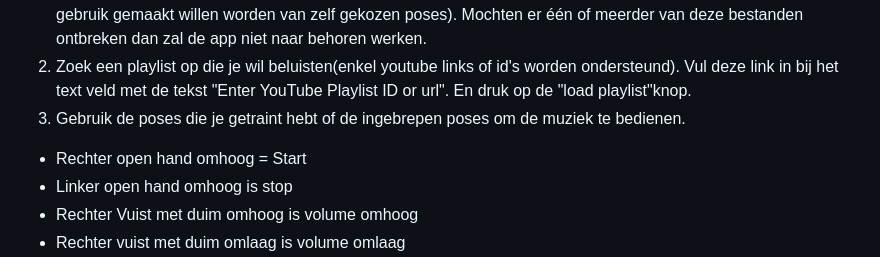
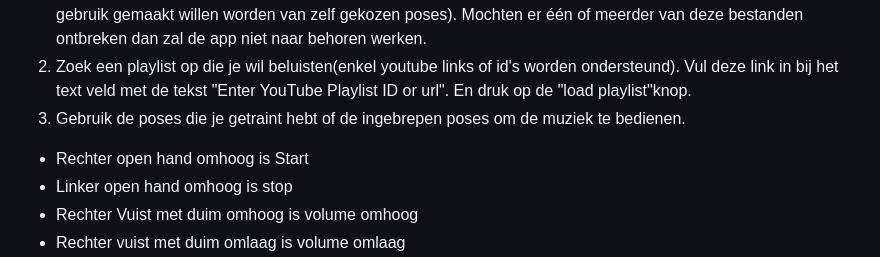
Before and after one commit to olevanderheiden/porgrammeren8Opdracht2, a Markdown page: readme.md, the part around the change. GitHub-like rendering.

```diff
--- a/readme.md
+++ b/readme.md
@@ -24,7 +24,7 @@ Tip: Het wordt aangeraden om een incognito tabblad te gebruiken in opera GX. And
 2. Zoek een playlist op die je wil beluisten(enkel youtube links of id's worden ondersteund). Vul deze link in bij het text veld met de tekst "Enter YouTube Playlist ID or url". En druk op de "load playlist"knop.
 3. Gebruik de poses die je getraint hebt of de ingebrepen poses om de muziek te bedienen.
 
-- Rechter open hand omhoog = Start
+- Rechter open hand omhoog is Start
 - Linker open hand omhoog is stop
 - Rechter Vuist met duim omhoog is volume omhoog
 - Rechter vuist met duim omlaag is volume omlaag
```
